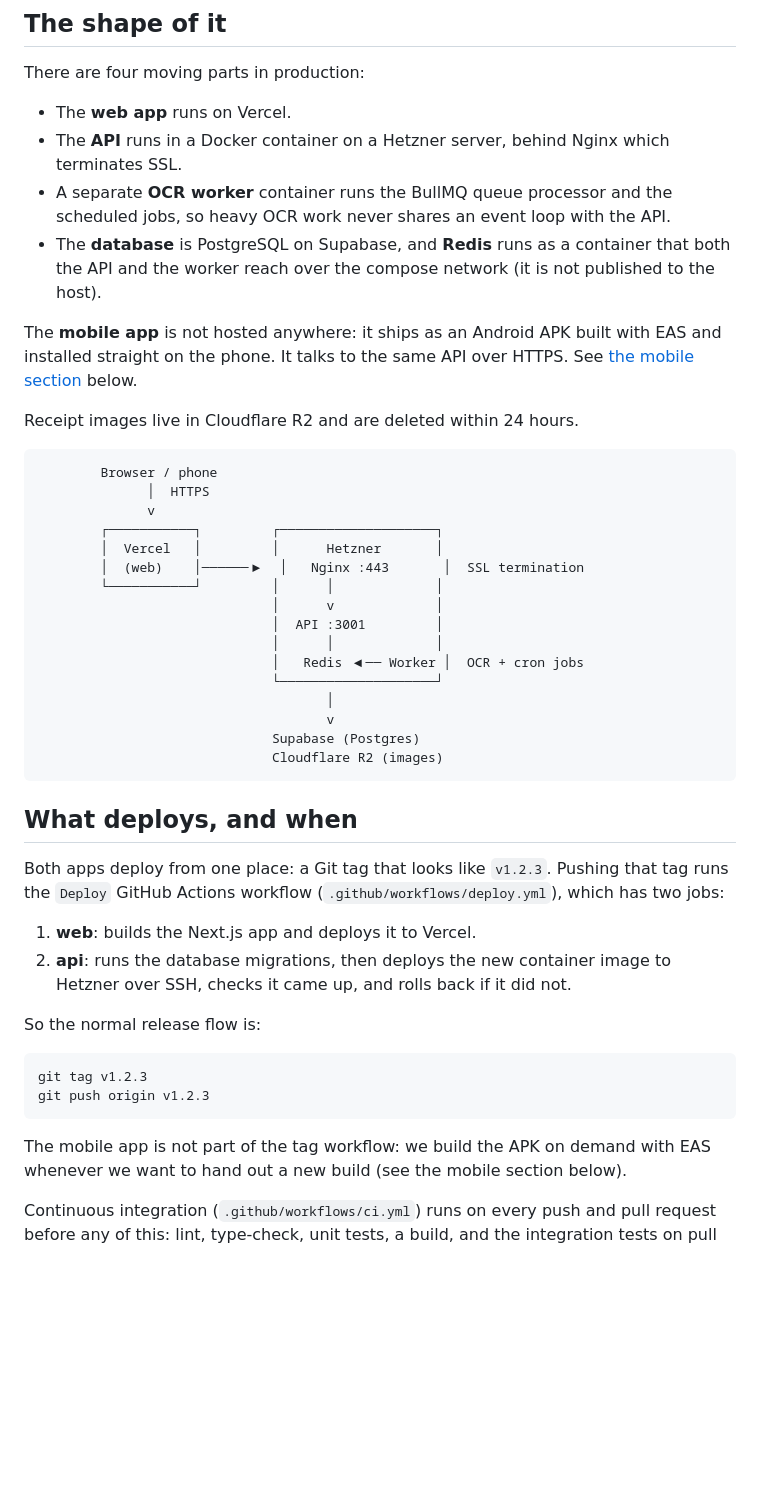
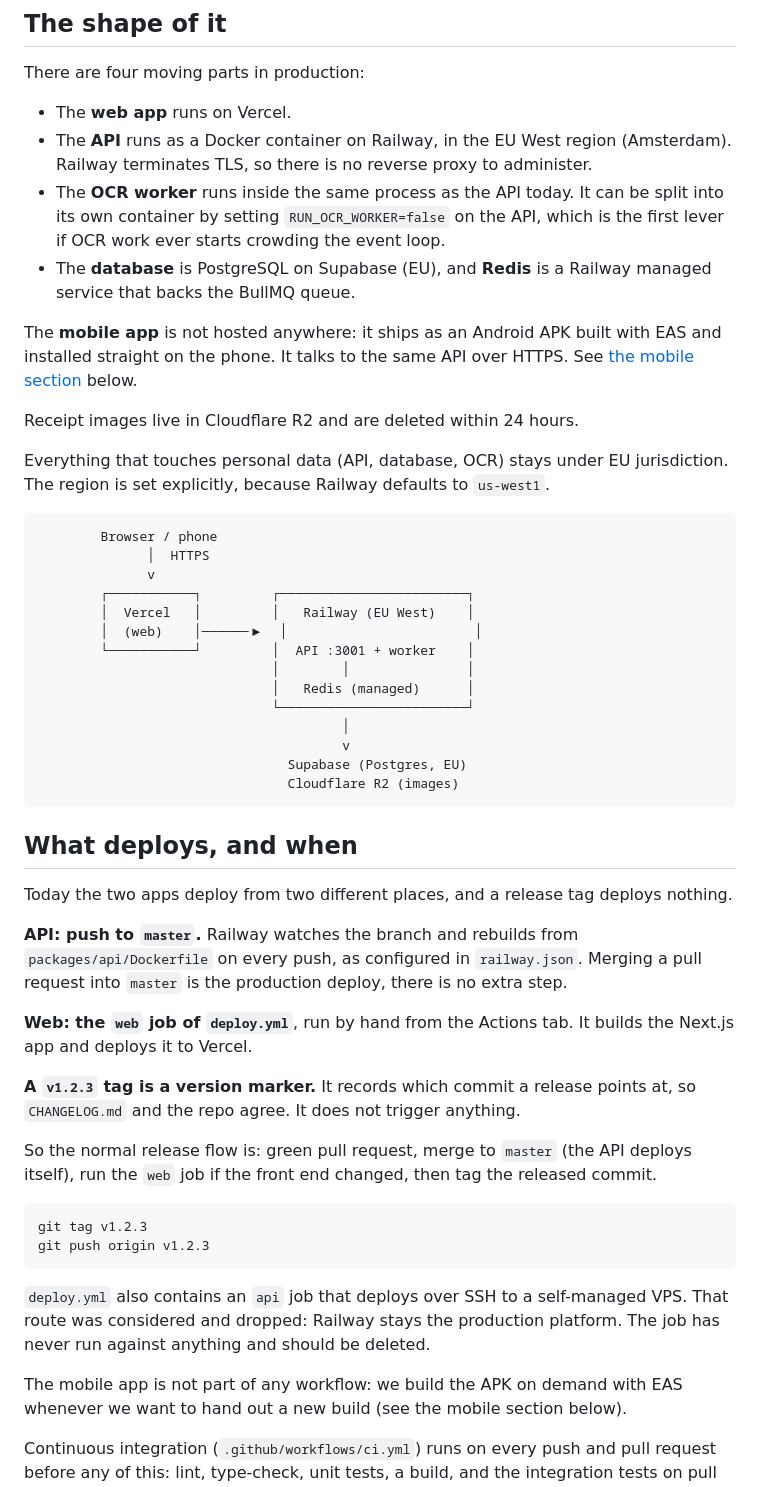
Before and after one commit to fatibelkoudia/pantryai, a Markdown page: docs/deployment.md, the part around one of its changes. Drawn GitHub-style; blank space fills up the shorter version.

````diff
--- a/docs/deployment.md
+++ b/docs/deployment.md
@@ -7,13 +7,13 @@ This explains how PantryAI gets to production and what runs where.
 There are four moving parts in production:
 
 - The **web app** runs on Vercel.
-- The **API** runs in a Docker container on a Hetzner server, behind Nginx which
-  terminates SSL.
-- A separate **OCR worker** container runs the BullMQ queue processor and the
-  scheduled jobs, so heavy OCR work never shares an event loop with the API.
-- The **database** is PostgreSQL on Supabase, and **Redis** runs as a container
-  that both the API and the worker reach over the compose network (it is not
-  published to the host).
+- The **API** runs as a Docker container on Railway, in the EU West region
+  (Amsterdam). Railway terminates TLS, so there is no reverse proxy to administer.
+- The **OCR worker** runs inside the same process as the API today. It can be split
+  into its own container by setting `RUN_OCR_WORKER=false` on the API, which is the
+  first lever if OCR work ever starts crowding the event loop.
+- The **database** is PostgreSQL on Supabase (EU), and **Redis** is a Railway managed
+  service that backs the BullMQ queue.
 
 The **mobile app** is not hosted anywhere: it ships as an Android APK built with
 EAS and installed straight on the phone. It talks to the same API over HTTPS.
@@ -21,43 +21,54 @@ See [the mobile section](#the-mobile-app-android-apk) below.
 
 Receipt images live in Cloudflare R2 and are deleted within 24 hours.
 
+Everything that touches personal data (API, database, OCR) stays under EU
+jurisdiction. The region is set explicitly, because Railway defaults to `us-west1`.
+
 ```
         Browser / phone
               │  HTTPS
               v
-        ┌───────────┐         ┌────────────────────┐
-        │  Vercel   │         │      Hetzner       │
-        │  (web)    │──────▶  │   Nginx :443       │  SSL termination
-        └───────────┘         │      │             │
-                              │      v             │
-                              │  API :3001         │
-                              │      │             │
-                              │   Redis ◀── Worker │  OCR + cron jobs
-                              └────────────────────┘
-                                     │
-                                     v
-                              Supabase (Postgres)
-                              Cloudflare R2 (images)
+        ┌───────────┐         ┌────────────────────────┐
+        │  Vercel   │         │   Railway (EU West)    │
+        │  (web)    │──────▶  │                        │
+        └───────────┘         │  API :3001 + worker    │
+                              │        │               │
+                              │   Redis (managed)      │
+                              └────────────────────────┘
+                                       │
+                                       v
+                                Supabase (Postgres, EU)
+                                Cloudflare R2 (images)
 ```
 
 ## What deploys, and when
 
-Both apps deploy from one place: a Git tag that looks like `v1.2.3`. Pushing that
-tag runs the `Deploy` GitHub Actions workflow (`.github/workflows/deploy.yml`),
-which has two jobs:
+Today the two apps deploy from two different places, and a release tag deploys
+nothing.
 
-1. **web**: builds the Next.js app and deploys it to Vercel.
-2. **api**: runs the database migrations, then deploys the new container image to
-   Hetzner over SSH, checks it came up, and rolls back if it did not.
+**API: push to `master`.** Railway watches the branch and rebuilds from
+`packages/api/Dockerfile` on every push, as configured in `railway.json`. Merging a
+pull request into `master` is the production deploy, there is no extra step.
 
-So the normal release flow is:
+**Web: the `web` job of `deploy.yml`**, run by hand from the Actions tab. It builds
+the Next.js app and deploys it to Vercel.
+
+**A `v1.2.3` tag is a version marker.** It records which commit a release points at,
+so `CHANGELOG.md` and the repo agree. It does not trigger anything.
+
+So the normal release flow is: green pull request, merge to `master` (the API deploys
+itself), run the `web` job if the front end changed, then tag the released commit.
 
 ```bash
 git tag v1.2.3
 git push origin v1.2.3
 ```
 
-The mobile app is not part of the tag workflow: we build the APK on demand with
+`deploy.yml` also contains an `api` job that deploys over SSH to a self-managed VPS.
+That route was considered and dropped: Railway stays the production platform. The job
+has never run against anything and should be deleted.
+
+The mobile app is not part of any workflow: we build the APK on demand with
 EAS whenever we want to hand out a new build (see the mobile section below).
 
 Continuous integration (`.github/workflows/ci.yml`) runs on every push and pull
````
Also changed, not shown: other parts of docs/deployment.md (+90 -97 lines), docs/cicd.md (+41 -24 lines), docs/update-guide.md (+10 -5 lines).
